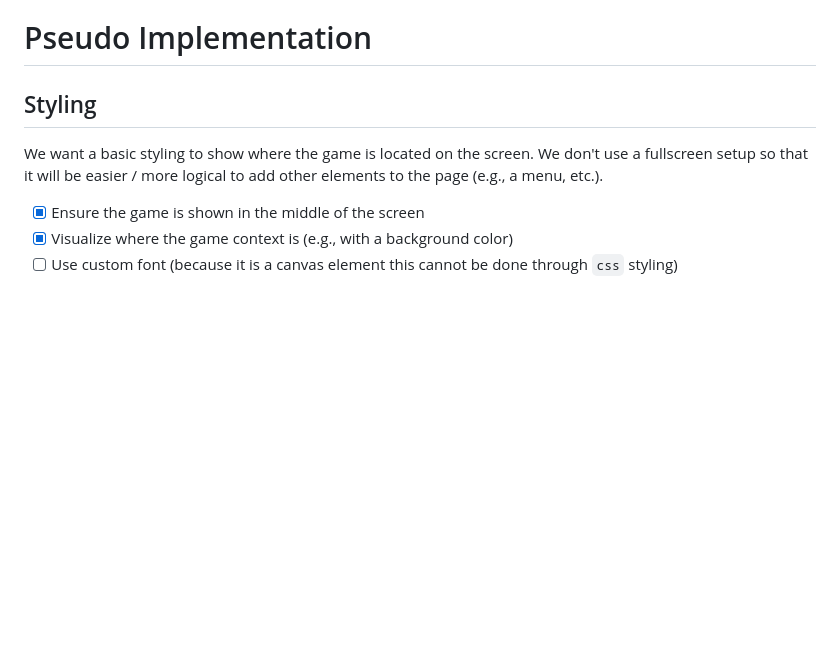
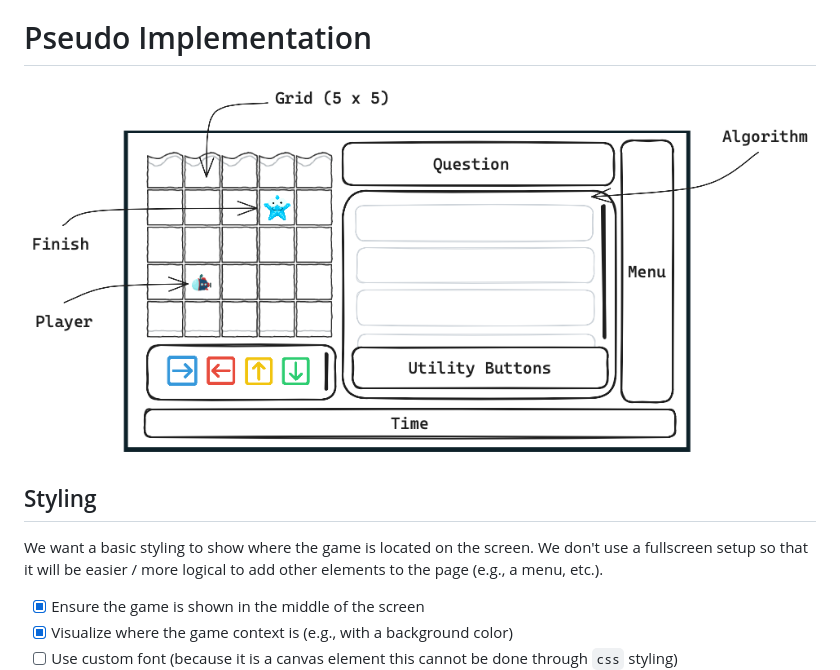
Before and after one commit to SHogenboom/ALBA, a Markdown page: NOTES/devLogs.md, the part around the change. GitHub-like rendering; pictures changed too: images/mockup.png (added); blank space fills up the shorter version.

Commit message:
MOCKUP GAME DESIGN
Visualize the intended game design in an excalidraw mockup.

```diff
--- a/NOTES/devLogs.md
+++ b/NOTES/devLogs.md
@@ -105,6 +105,8 @@ Downloaded assets from [Olga's Lab](https://www.olgaslab.com/graphics/viewgraphi
 
 # Pseudo Implementation
 
+![mockup](../images/mockup.png)
+
 ## Styling
 
 We want a basic styling to show where the game is located on the screen. We don't use a fullscreen setup so that it will be easier / more logical to add other elements to the page (e.g., a menu, etc.).
```
Also changed, not shown: 1 other file.
